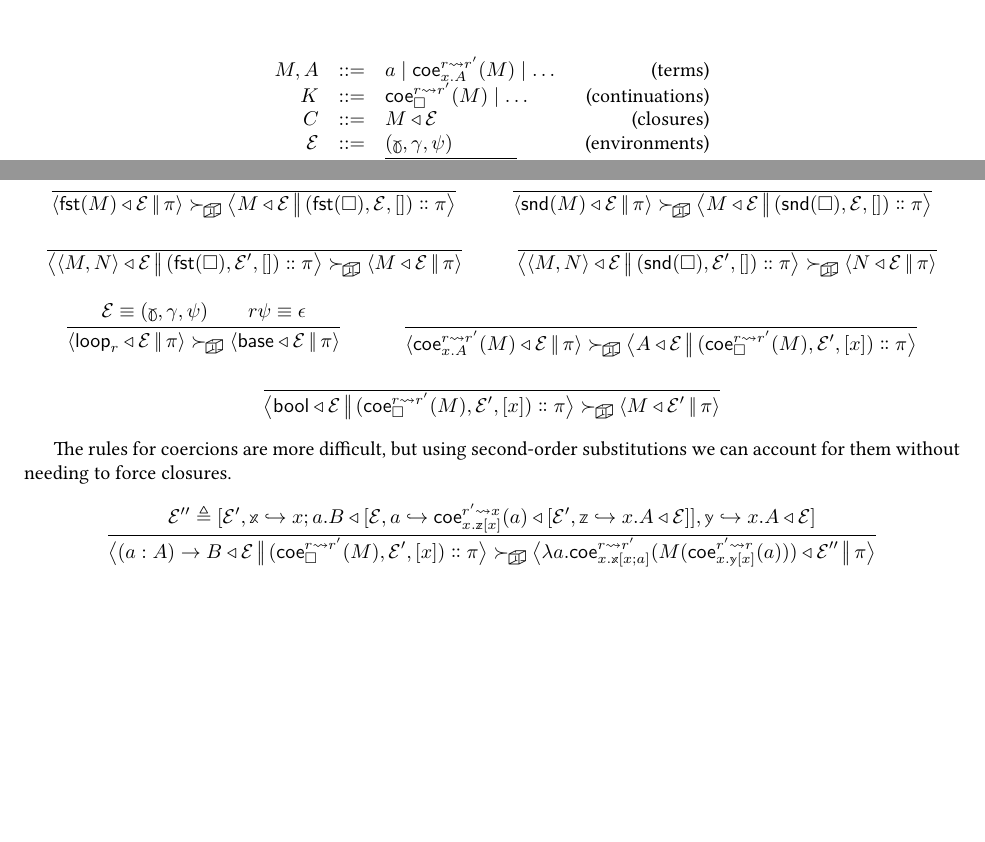
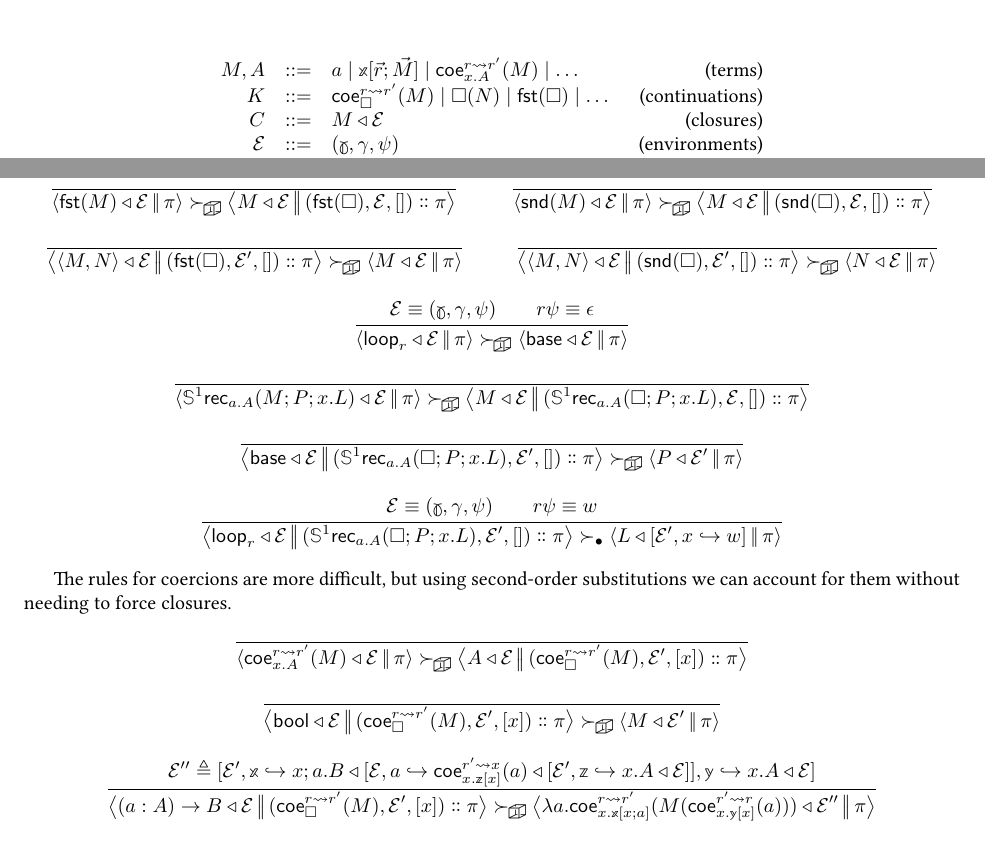
Before and after one commit to RedPRL/sml-redprl, a LaTeX document (doc/machine.tex): two parts of pages 1 and 2 of 2, joined at a grey line, cut so that both start at the same text, the shorter picture padded with empty space. Compiled offline with pdfLaTeX.

Commit message:
[doc] add some rules for circle

```diff
--- a/doc/machine.tex
+++ b/doc/machine.tex
@@ -51,8 +51,8 @@
 
 \[
   \begin{array}{rrlr}
-    M,A &::= &a\mid \Coe{r}{r'}{x.A}{M}\mid\ldots&\text{(terms)}\\
-    K &::= &\Coe{r}{r'}{\Box}{M}\mid\ldots&\text{(continuations)}\\
+    M,A &::= &a\mid \Meta{x}[\vec{r};\vec{M}] \mid \Coe{r}{r'}{x.A}{M}\mid\ldots&\text{(terms)}\\
+    K &::= &\Coe{r}{r'}{\Box}{M}\mid\App{\Box}{N}\mid\Fst{\Box}\mid\ldots&\text{(continuations)}\\
     C &::= &\Clo{M}{\mathcal{E}}&\text{(closures)}\\
     \mathcal{E} &::= &(\Meta{\gamma},\gamma,\psi)&\text{(environments)}\\
     \Meta{\gamma} &::= &\overline{\Meta{x}\hookrightarrow \vec{x};\vec{a}.\Clo{M}{\mathcal{E}}}&\text{(meta env.)}\\
@@ -204,6 +204,61 @@ $\Step{\NonStable}{\mathcal{C}}{\mathcal{C}'}$.
   \inferrule{
   }{
     \Step{\Stable}{
+      \Cfg{
+        \CircRec{a.A}{M}{P}{x.L}
+      }{
+        \mathcal{E}
+      }{\pi}
+    }{
+      \Cfg{M}{\mathcal{E}}{
+        \Cons{
+          \Frame{\CircRec{a.A}{\Box}{P}{x.L}}{\mathcal{E}}{[]}
+        }{\pi}
+      }
+    }
+  }
+  \and
+  \inferrule{
+  }{
+    \Step{\Stable}{
+      \Cfg{\Base}{\mathcal{E}}{
+        \Cons{
+          \Frame{\CircRec{a.A}{\Box}{P}{x.L}}{\mathcal{E}'}{[]}
+        }{\pi}
+      }
+    }{
+      \Cfg{P}{\mathcal{E}'}{\pi}
+    }
+  }
+  \and
+  \inferrule{
+    \mathcal{E}\equiv(\Meta{\gamma},\gamma,\psi)
+    \\
+    r\psi\equiv{w}
+  }{
+    \Step{\NonStable}{
+      \Cfg{\Loop{r}}{\mathcal{E}}{
+        \Cons{
+          \Frame{\CircRec{a.A}{\Box}{P}{x.L}}{\mathcal{E}'}{[]}
+        }{\pi}
+      }
+    }{
+      \Cfg{L}{
+        \perfectbrackets{
+          \mathcal{E}',x\hookrightarrow{w}
+        }
+      }{\pi}
+    }
+  }
+\end{mathparpagebreakable}
+
+The rules for coercions are more difficult, but using second-order
+substitutions we can account for them without needing to force
+closures.
+\begin{mathparpagebreakable}
+  \inferrule{
+  }{
+    \Step{\Stable}{
       \Cfg{\Coe{r}{r'}{x.A}{M}}{\mathcal{E}}{\pi}
     }{
       \Cfg{A}{\mathcal{E}}{
@@ -224,12 +279,7 @@ $\Step{\NonStable}{\mathcal{C}}{\mathcal{C}'}$.
       \Cfg{M}{\mathcal{E}'}{\pi}
     }
   }
-\end{mathparpagebreakable}
-
-The rules for coercions are more difficult, but using second-order
-substitutions we can account for them without needing to force
-closures.
-\begin{mathparpagebreakable}
+  \and
   \inferrule{
     \mathcal{E}'' \triangleq%
     \perfectbrackets{
```
Also changed, not shown: doc/machine.pdf.
